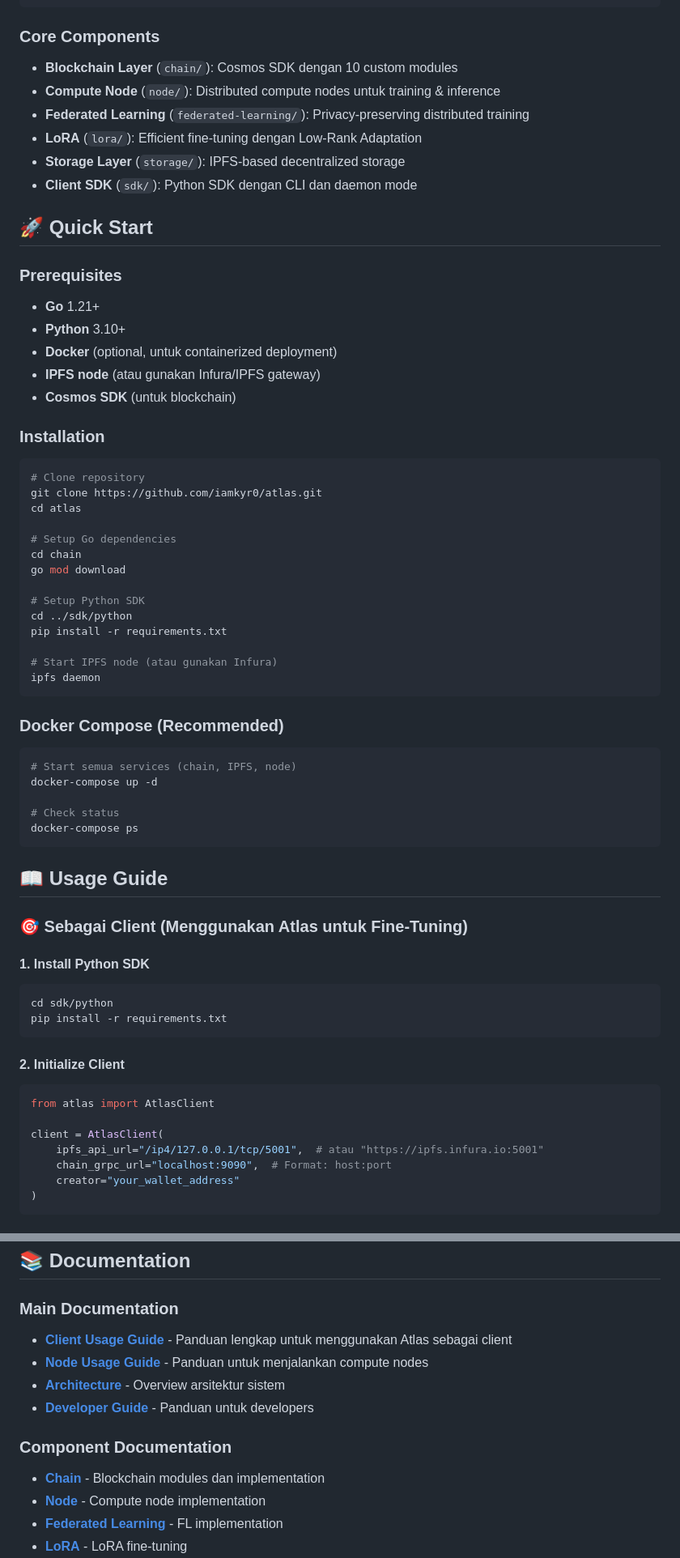
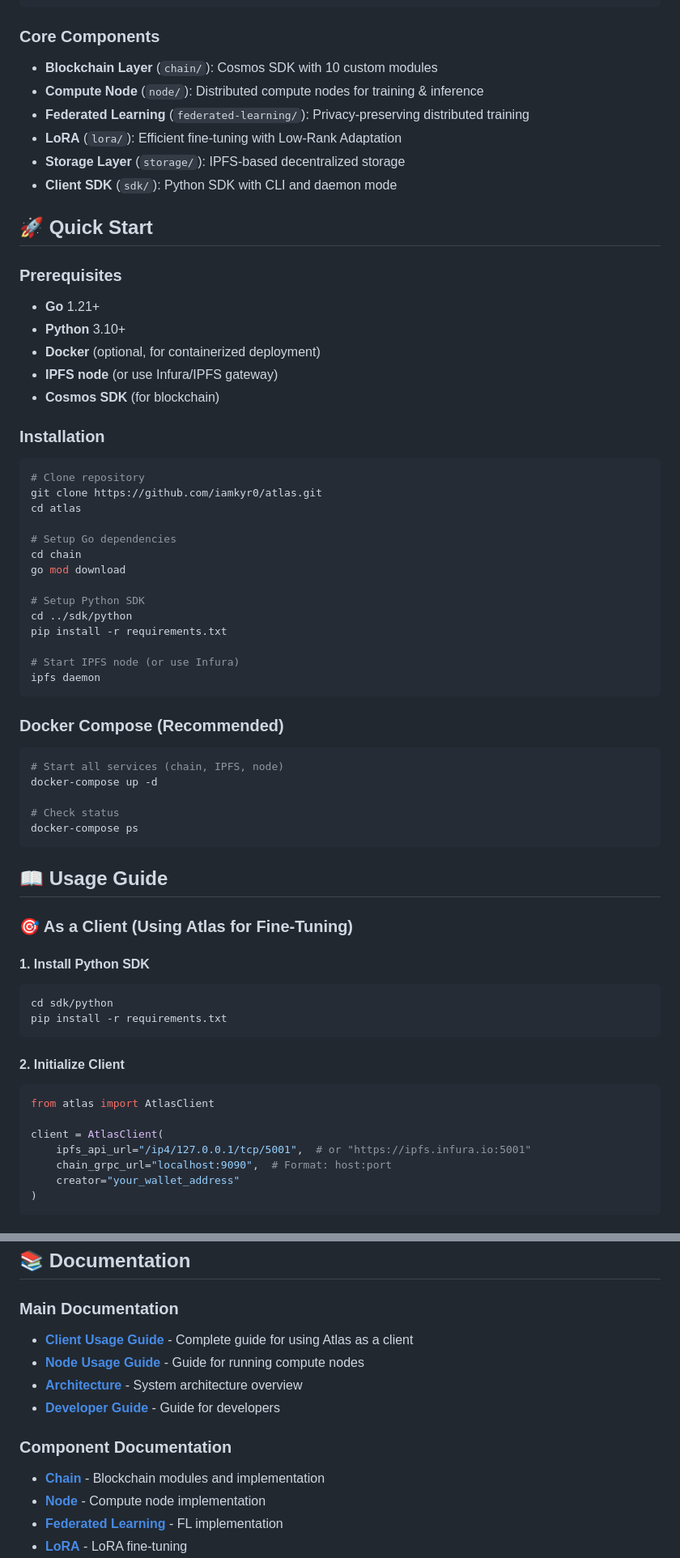
Before and after one commit to iamkyr0/atlas, a Markdown page: README.md, 2 parts joined by grey strips. Shown at 81% size. Drawn GitHub-style.

````diff
--- a/README.md
+++ b/README.md
@@ -56,12 +56,12 @@
 
 ### Core Components
 
-- **Blockchain Layer** (`chain/`): Cosmos SDK dengan 10 custom modules
-- **Compute Node** (`node/`): Distributed compute nodes untuk training & inference
+- **Blockchain Layer** (`chain/`): Cosmos SDK with 10 custom modules
+- **Compute Node** (`node/`): Distributed compute nodes for training & inference
 - **Federated Learning** (`federated-learning/`): Privacy-preserving distributed training
-- **LoRA** (`lora/`): Efficient fine-tuning dengan Low-Rank Adaptation
+- **LoRA** (`lora/`): Efficient fine-tuning with Low-Rank Adaptation
 - **Storage Layer** (`storage/`): IPFS-based decentralized storage
-- **Client SDK** (`sdk/`): Python SDK dengan CLI dan daemon mode
+- **Client SDK** (`sdk/`): Python SDK with CLI and daemon mode
 
 ## 🚀 Quick Start
 
@@ -69,9 +69,9 @@
 
 - **Go** 1.21+
 - **Python** 3.10+
-- **Docker** (optional, untuk containerized deployment)
-- **IPFS node** (atau gunakan Infura/IPFS gateway)
-- **Cosmos SDK** (untuk blockchain)
+- **Docker** (optional, for containerized deployment)
+- **IPFS node** (or use Infura/IPFS gateway)
+- **Cosmos SDK** (for blockchain)
 
 ### Installation
 
@@ -88,14 +88,14 @@ go mod download
 cd ../sdk/python
 pip install -r requirements.txt
 
-# Start IPFS node (atau gunakan Infura)
+# Start IPFS node (or use Infura)
 ipfs daemon
 ```
 
 ### Docker Compose (Recommended)
 
 ```bash
-# Start semua services (chain, IPFS, node)
+# Start all services (chain, IPFS, node)
 docker-compose up -d
 
 # Check status
@@ -104,7 +104,7 @@ docker-compose ps
 
 ## 📖 Usage Guide
 
-### 🎯 Sebagai Client (Menggunakan Atlas untuk Fine-Tuning)
+### 🎯 As a Client (Using Atlas for Fine-Tuning)
 
 #### 1. Install Python SDK
 
@@ -119,7 +119,7 @@ pip install -r requirements.txt
 from atlas import AtlasClient
 
 client = AtlasClient(
-    ipfs_api_url="/ip4/127.0.0.1/tcp/5001",  # atau "https://ipfs.infura.io:5001"
+    ipfs_api_url="/ip4/127.0.0.1/tcp/5001",  # or "https://ipfs.infura.io:5001"
     chain_grpc_url="localhost:9090",  # Format: host:port
     creator="your_wallet_address"
 )
@@ -511,14 +511,14 @@ heartbeat:
 
 ### Main Documentation
 
-- **[Client Usage Guide](client-usage.md)** - Panduan lengkap untuk menggunakan Atlas sebagai client
-- **[Node Usage Guide](node-usage.md)** - Panduan untuk menjalankan compute nodes
-- **[Architecture](architecture.md)** - Overview arsitektur sistem
-- **[Developer Guide](developer-guide.md)** - Panduan untuk developers
+- **[Client Usage Guide](client-usage.md)** - Complete guide for using Atlas as a client
+- **[Node Usage Guide](node-usage.md)** - Guide for running compute nodes
+- **[Architecture](architecture.md)** - System architecture overview
+- **[Developer Guide](developer-guide.md)** - Guide for developers
 
 ### Component Documentation
 
-- **[Chain](chain/README.md)** - Blockchain modules dan implementation
+- **[Chain](chain/README.md)** - Blockchain modules and implementation
 - **[Node](node/README.md)** - Compute node implementation
 - **[Federated Learning](federated-learning/README.md)** - FL implementation
 - **[LoRA](lora/README.md)** - LoRA fine-tuning
````
Also changed, not shown: other parts of README.md (+41 -41 lines).
